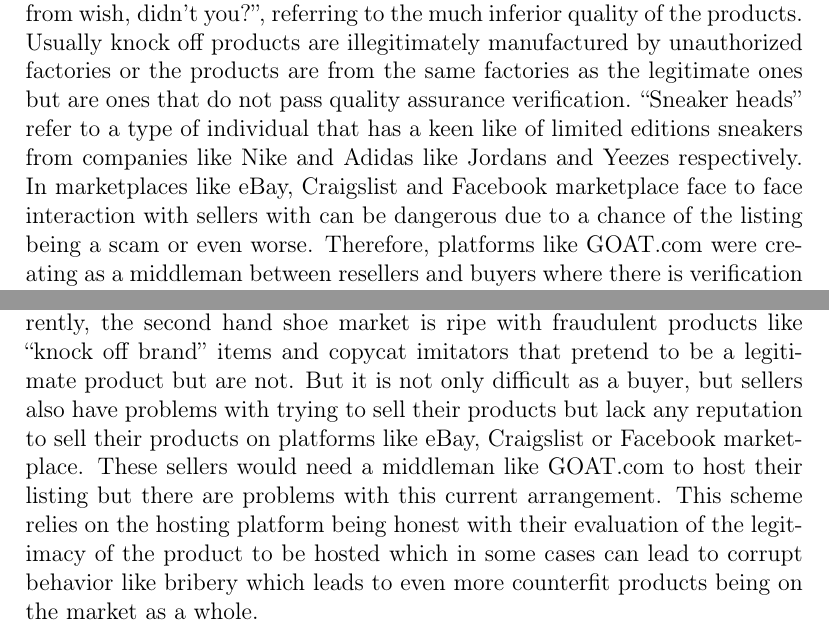
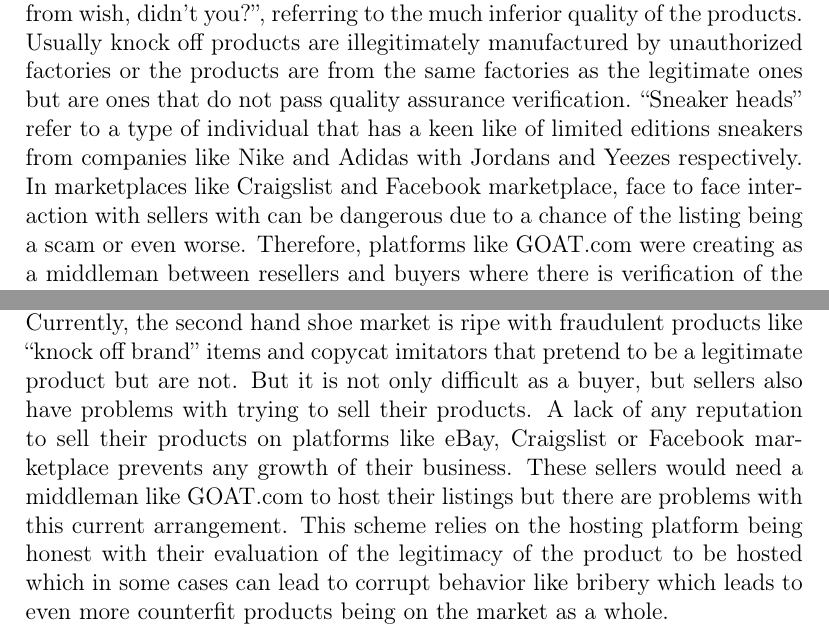
Before and after one commit to fabiomatos999/INSO-4101-Project, a LaTeX document (Proposal/Main-Document/main-document.tex, which reads Proposal/Descriptive-Part/descriptive-part.tex): two parts of pages 10 and 12 of 21, joined at a grey line, cut so that both start at the same text. Compiled offline with pdfLaTeX.

Commit message:
Proofread the proposal

```diff
--- a/Proposal/Descriptive-Part/descriptive-part.tex
+++ b/Proposal/Descriptive-Part/descriptive-part.tex
@@ -2,7 +2,7 @@
 \newpage
 \section{Domain Description}
 \subsection{Domain Rough Sketch}
-Our application domain of interest is the \textbf{sneaker head} market domain. In this domain there are \textbf{secondhand sellers} who sell \textbf{limited edition shoes} to \textbf{customers}. Currently in Puerto Rico there is no platform that specializes in the \textbf{reselling} of \textbf{sneaker head} shoes with the \textbf{guarantee} that they are \textbf{legitimate}. From our initial meetings it was found that the second hand shoe market is a booming market with projected year over year growth. With this in mind we further set on finding problems across the clothing industry, mainly that counterfit items are rampant. The clothing industry has the highest rates of counterfit products of all products industries, commonly referred as ``knock off'', even having common idioms like ``You bought that from wish, didn't you?'', referring to the much inferior quality of the products. Usually knock off products are illegitimately manufactured by unauthorized factories or the products are from the same factories as the legitimate ones but are ones that do not pass quality assurance verification. ``Sneaker heads'' refer to a type of individual that has a keen like of limited editions sneakers from companies like Nike and Adidas like Jordans and Yeezes respectively.  In marketplaces like eBay, Craigslist and Facebook marketplace face to face interaction with sellers with can be dangerous due to a chance of the listing being a scam or even worse. Therefore, platforms like GOAT.com were creating as a middleman between resellers and buyers where there is verification of the shoes. The problem with this current arrangement is that the verification process is not open to customers and relies on the prestige or reputation of the platform as enough evidence that the verification process occurred at all.
+Our application domain of interest is the \textbf{sneaker head} market domain. In this domain there are \textbf{secondhand sellers} who sell \textbf{limited edition shoes} to \textbf{customers}. Currently in Puerto Rico there is no platform that specializes in the \textbf{reselling} of \textbf{sneaker head} shoes with the \textbf{guarantee} that they are \textbf{legitimate}. From our initial meetings it was found that the second hand shoe market is a booming market with projected year over year growth. With this in mind we further set on finding problems across the clothing industry, mainly that counterfit items are rampant. The clothing industry has the highest rates of counterfit products of all products industries, commonly referred as ``knock off'', even having common idioms like ``You bought that from wish, didn't you?'', referring to the much inferior quality of the products. Usually knock off products are illegitimately manufactured by unauthorized factories or the products are from the same factories as the legitimate ones but are ones that do not pass quality assurance verification. ``Sneaker heads'' refer to a type of individual that has a keen like of limited editions sneakers from companies like Nike and Adidas with Jordans and Yeezes respectively.  In marketplaces like Craigslist and Facebook marketplace, face to face interaction with sellers with can be dangerous due to a chance of the listing being a scam or even worse. Therefore, platforms like GOAT.com were creating as a middleman between resellers and buyers where there is verification of the shoes. The problem with this current arrangement is that the verification process is not open to customers and relies on the prestige or reputation of the platform as enough evidence that the verification process occurred at all.
 \subsection{Terminology}
 \begin{itemize}
   \item Shoe: An item of footwear bought and sold as a commodity.
@@ -31,7 +31,7 @@ Our application domain of interest is the \textbf{sneaker head} market domain. I
   \item As a business from Puerto Rico, it will help the e-commerce platform by having a more reliable platform that revolves around security.
 \end{enumerate}
 \subsection{Narrative}
-\hspace{1cm} Currently, the ``Sneaker Head'' shoe market is ripe with fraudulent and illegitimate products. Thus purchasing products from this second hand market is a risk filled endeavor. Furthermore, the few currently existing platforms that specialize in the resale of ``Sneaker Head'' shoes like GOAT.com are not open with their authentication process for shoes sold on their platform. Currently, the second hand shoe market is ripe with fraudulent products like ``knock off brand'' items and copycat imitators that pretend to be a legitimate product but are not. But it is not only difficult as a buyer, but sellers also have problems with trying to sell their products but lack any reputation to sell their products on platforms like eBay, Craigslist or Facebook marketplace. These sellers would need a middleman like GOAT.com to host their listing but there are problems with this current arrangement. This scheme relies on the hosting platform being honest with their evaluation of the legitimacy of the product to be hosted which in some cases can lead to corrupt behavior like bribery which leads to even more counterfit products being on the market as a whole.
+\hspace{1cm} Currently, the ``Sneaker Head'' shoe market is ripe with fraudulent and illegitimate products. Thus purchasing products from this second hand market is a risk filled endeavor. Furthermore, the few currently existing platforms that specialize in the resale of ``Sneaker Head'' shoes like GOAT.com are not open with their authentication process for shoes sold on their platform. Currently, the second hand shoe market is ripe with fraudulent products like ``knock off brand'' items and copycat imitators that pretend to be a legitimate product but are not. But it is not only difficult as a buyer, but sellers also have problems with trying to sell their products. A lack of any reputation to sell their products on platforms like eBay, Craigslist or Facebook marketplace prevents any growth of their business. These sellers would need a middleman like GOAT.com to host their listings but there are problems with this current arrangement. This scheme relies on the hosting platform being honest with their evaluation of the legitimacy of the product to be hosted which in some cases can lead to corrupt behavior like bribery which leads to even more counterfit products being on the market as a whole.
 \subsection{Events, Actions, and Behaviors}
 Events:
 \begin{itemize}
```
